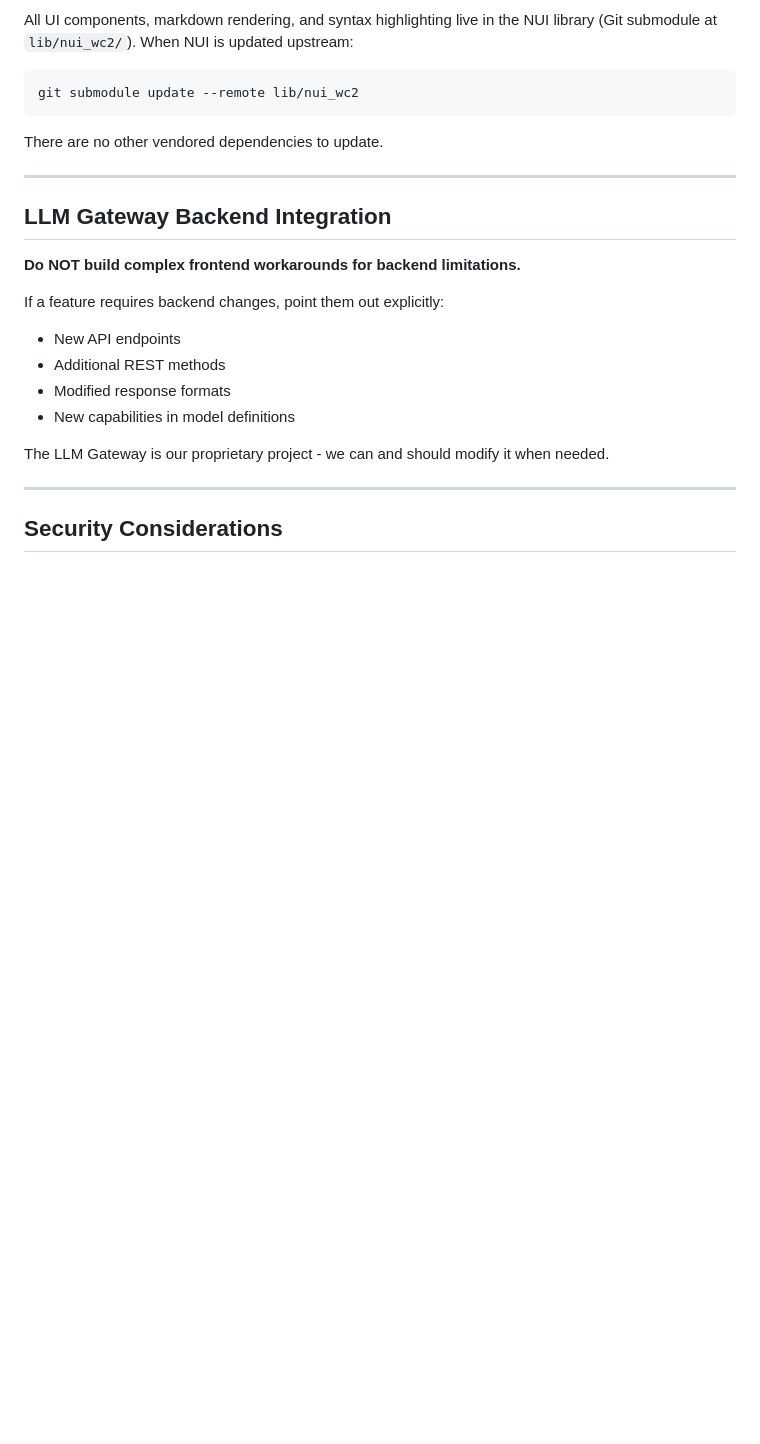
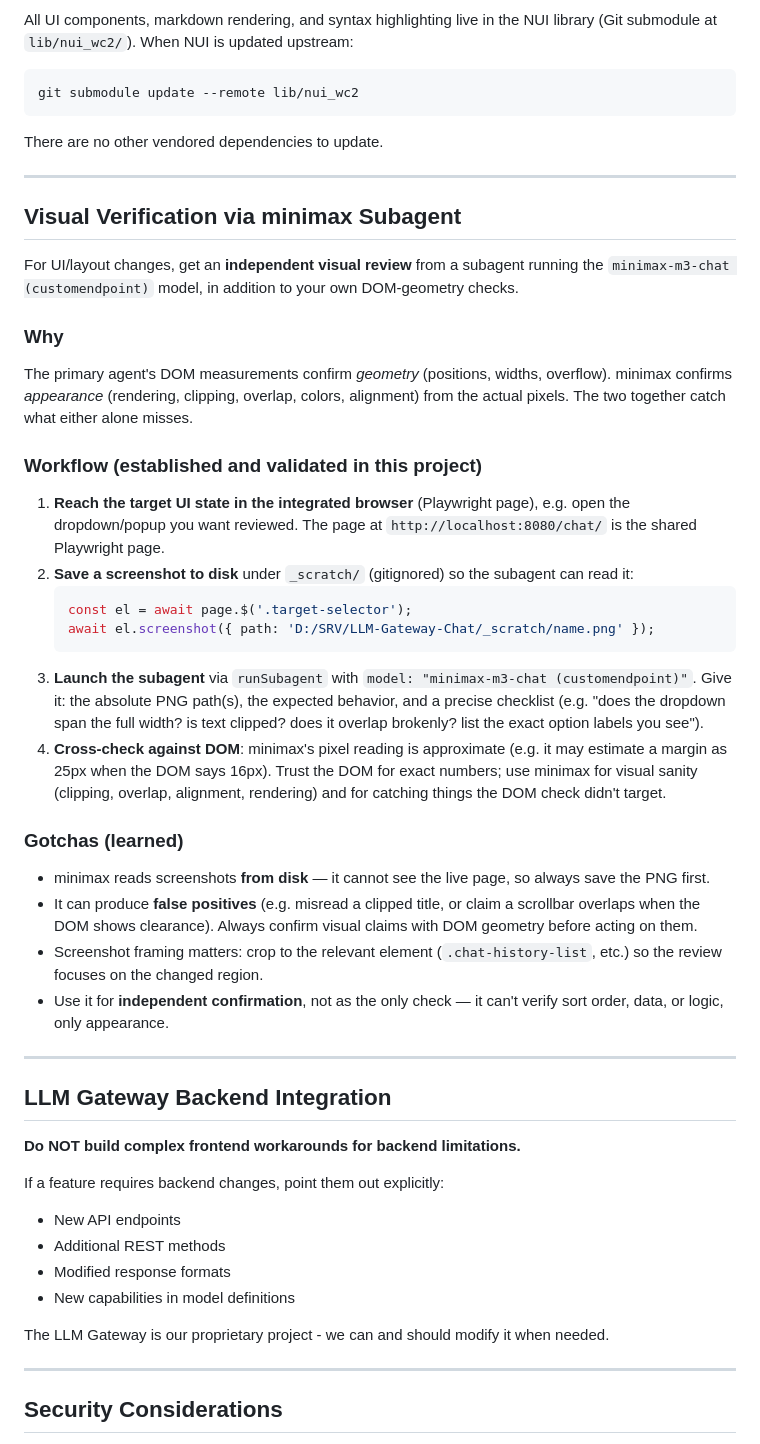
Before and after one commit to herrbasan/LLM-Gateway-Chat, a Markdown page: Agents.md, the part around the change. GitHub-like rendering; blank space fills up the shorter version.

Commit message:
Docs: document the minimax subagent visual-verification workflow in Agents.md

````diff
--- a/Agents.md
+++ b/Agents.md
@@ -457,6 +457,50 @@ There are no other vendored dependencies to update.
 
 ---
 
+## Visual Verification via minimax Subagent
+
+For UI/layout changes, get an **independent visual review** from a subagent running the
+`minimax-m3-chat (customendpoint)` model, in addition to your own DOM-geometry checks.
+
+### Why
+
+The primary agent's DOM measurements confirm *geometry* (positions, widths, overflow).
+minimax confirms *appearance* (rendering, clipping, overlap, colors, alignment) from the
+actual pixels. The two together catch what either alone misses.
+
+### Workflow (established and validated in this project)
+
+1. **Reach the target UI state in the integrated browser** (Playwright page), e.g. open the
+   dropdown/popup you want reviewed. The page at `http://localhost:8080/chat/` is the
+   shared Playwright page.
+2. **Save a screenshot to disk** under `_scratch/` (gitignored) so the subagent can read it:
+   ```js
+   const el = await page.$('.target-selector');
+   await el.screenshot({ path: 'D:/SRV/LLM-Gateway-Chat/_scratch/name.png' });
+   ```
+3. **Launch the subagent** via `runSubagent` with `model: "minimax-m3-chat (customendpoint)"`.
+   Give it: the absolute PNG path(s), the expected behavior, and a precise checklist
+   (e.g. "does the dropdown span the full width? is text clipped? does it overlap brokenly?
+   list the exact option labels you see").
+4. **Cross-check against DOM**: minimax's pixel reading is approximate (e.g. it may estimate
+   a margin as 25px when the DOM says 16px). Trust the DOM for exact numbers; use minimax
+   for visual sanity (clipping, overlap, alignment, rendering) and for catching things the
+   DOM check didn't target.
+
+### Gotchas (learned)
+
+- minimax reads screenshots **from disk** — it cannot see the live page, so always save the
+  PNG first.
+- It can produce **false positives** (e.g. misread a clipped title, or claim a scrollbar
+  overlaps when the DOM shows clearance). Always confirm visual claims with DOM geometry
+  before acting on them.
+- Screenshot framing matters: crop to the relevant element (`.chat-history-list`, etc.) so
+  the review focuses on the changed region.
+- Use it for **independent confirmation**, not as the only check — it can't verify sort
+  order, data, or logic, only appearance.
+
+---
+
 ## LLM Gateway Backend Integration
 
 **Do NOT build complex frontend workarounds for backend limitations.**
````
